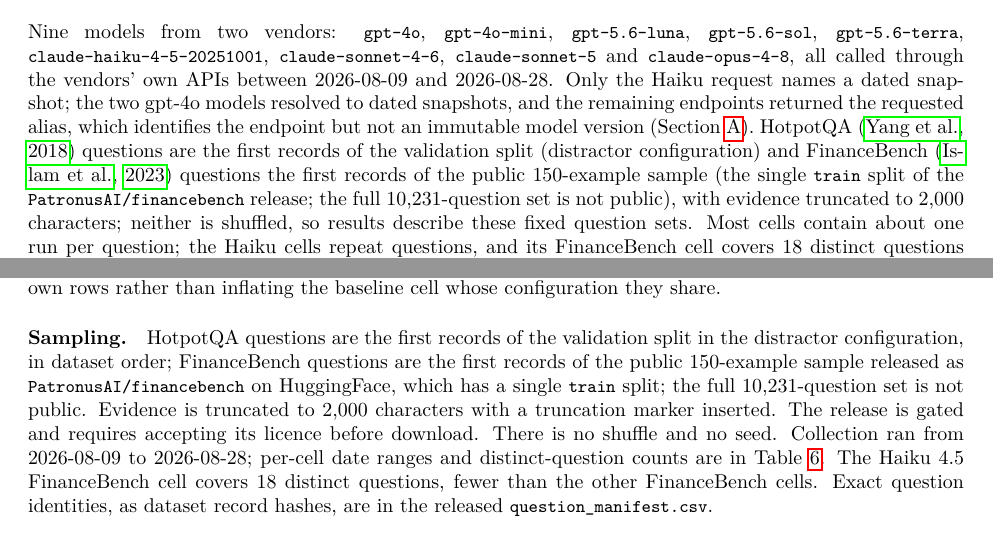
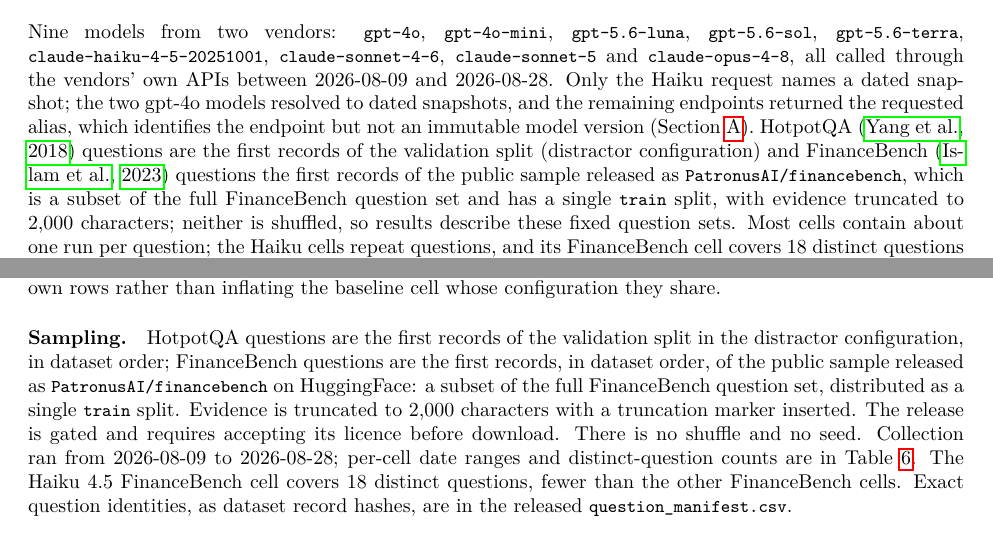
Before and after one commit to amitvermaknw/schema-enforcement, a LaTeX paper (paper/main.tex, which reads paper/sections/03_setup.tex, paper/sections/appendix.tex): two parts of pages 3 and 10 of 18, joined at a grey line, cut so that both start at the same text. Compiled offline with pdfLaTeX.

Commit message:
Correct FinanceBench provenance; update citations

```diff
--- a/paper/sections/03_setup.tex
+++ b/paper/sections/03_setup.tex
@@ -50,9 +50,9 @@
 \citep{yang2018hotpotqa} questions are the first records of the
 validation split (distractor configuration) and FinanceBench
 \citep{islam2023financebench} questions the first records of the public
-150-example sample (the single \code{train} split of the
-\code{PatronusAI/financebench} release; the full 10{,}231-question set is
-not public), with evidence truncated to 2{,}000 characters; neither is shuffled,
+sample released as \code{PatronusAI/financebench}, which is a subset of the
+full FinanceBench question set and has a single \code{train} split, with
+evidence truncated to 2{,}000 characters; neither is shuffled,
 so results describe these fixed question sets. Most cells contain about
 one run per question; the Haiku cells repeat questions, and its
 FinanceBench cell covers
--- a/paper/sections/appendix.tex
+++ b/paper/sections/appendix.tex
@@ -24,11 +24,11 @@
 \paragraph{Sampling.}
 HotpotQA questions are the first records of the validation split in the
 distractor configuration, in dataset order; FinanceBench questions are the
-first records of the public 150-example sample released as
-\code{PatronusAI/financebench} on HuggingFace, which has a single
-\code{train} split; the full 10{,}231-question set is not public. Evidence is
-truncated to 2{,}000 characters with a truncation marker inserted. The release
-is gated and requires accepting its licence before download. There is no shuffle and no
+first records, in dataset order, of the public sample released as
+\code{PatronusAI/financebench} on HuggingFace: a subset of the full
+FinanceBench question set, distributed as a single \code{train} split. Evidence
+is truncated to 2{,}000 characters with a truncation marker inserted. The
+release is gated and requires accepting its licence before download. There is no shuffle and no
 seed. Collection ran from \pn{collection.date_min} to
 \pn{collection.date_max}; per-cell date ranges and distinct-question
 counts are in \cref{tab:manifest}. The Haiku~4.5 FinanceBench cell covers
```
Also changed, not shown: paper/sections/appendix.tex (6 more changed lines).
